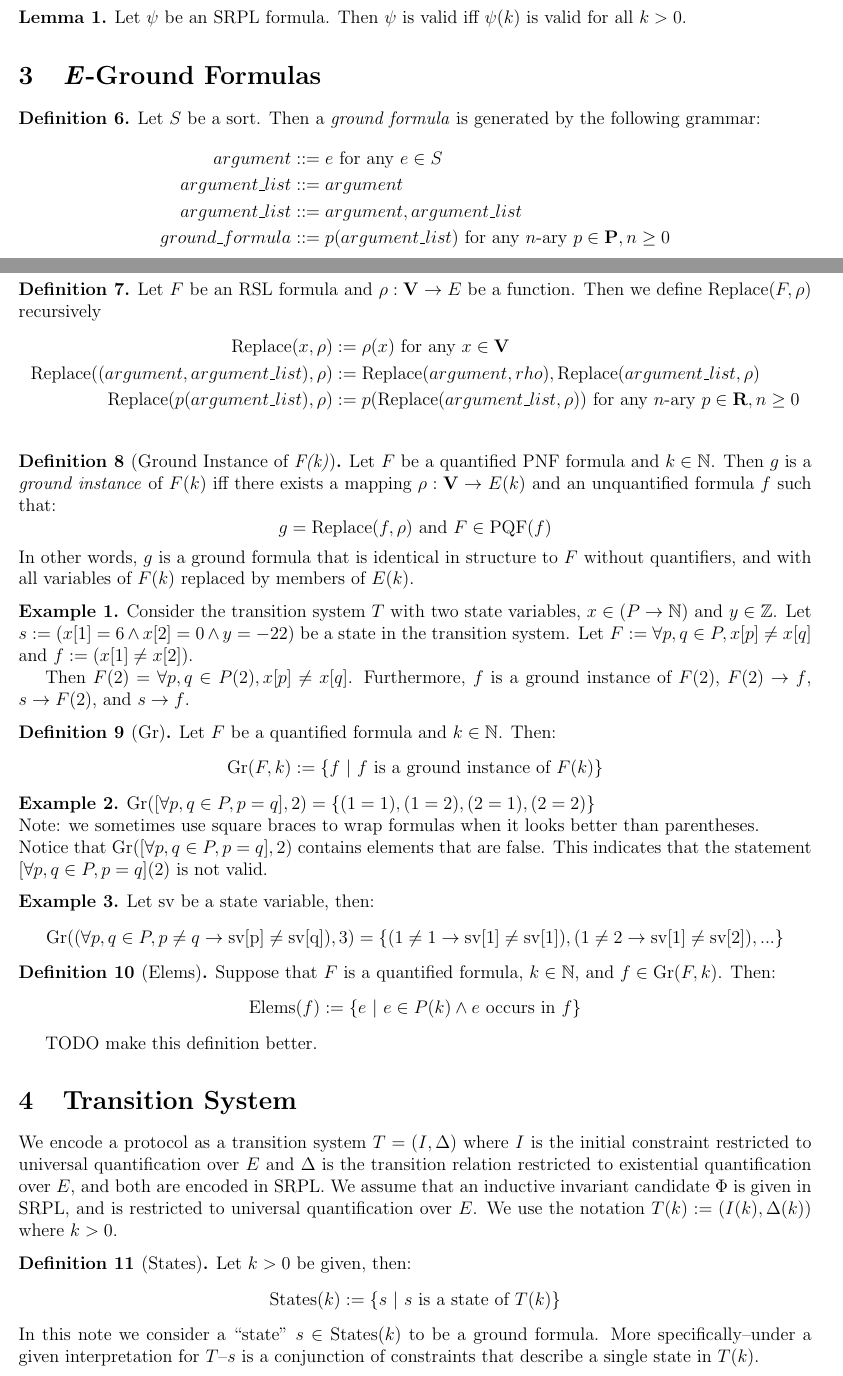
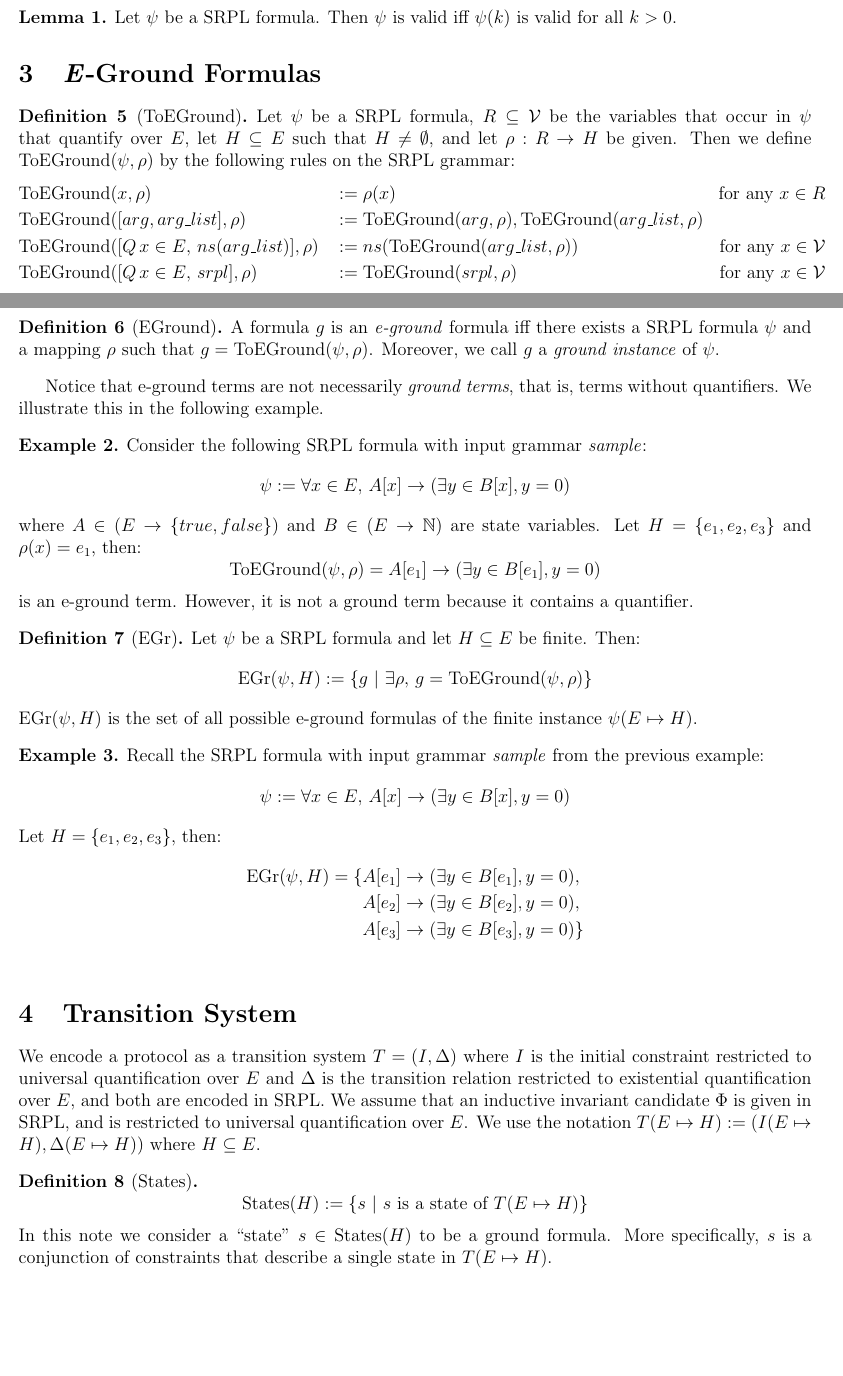
Before and after one commit to iandardik/iinf, a LaTeX document (ii_cutoff/permless_mn/permless_mn.tex): two parts of pages 2 and 3 of 5, joined at a grey line, cut so that both start at the same text, the shorter picture padded with empty space. Compiled offline with pdfLaTeX.

Commit message:
saving progress on mn.  now using sample grammar

```diff
--- a/ii_cutoff/permless_mn/permless_mn.tex
+++ b/ii_cutoff/permless_mn/permless_mn.tex
@@ -24,12 +24,8 @@
 \newcommand{\msp}{\text{ }}
 \newcommand{\st}{\text{ }|\text{ }}
 \newcommand{\states}{\text{States}}
-\newcommand{\gr}{\text{Gr}}
-\newcommand{\elems}{\text{Elems}}
-\newcommand{\PQF}{\text{PQF}}
-\newcommand{\fininstances}{\text{FinInstances}}
-\newcommand{\replace}{\text{Replace}}
-\newcommand{\perm}{\genfrac{}{}{0pt}{}}
+\newcommand{\gr}{\text{EGr}}
+\newcommand{\toground}{\text{ToEGround}}
 
 \title{M-N Without Permutations}
 \author{Ian Dardik}
@@ -79,3 +56,4 @@ In this section we will define SRPL as the composition of two grammars.  SRPL fo
     &arg\_list& &::= arg\\
     &arg\_list& &::= arg,arg\_list\\
     &Q& &::= \forall \st \exists\\
+    &srpl& &::= Q \, x \in E, \, ns(arg\_list) \qquad &\text{for any } x \in \mathcal{V}\\
@@ -94 +86,2 @@ SRPL is quite rich and we should provide some examples to show this.
     &[arg,arg\_list](E \mapsto H)& &:= arg,arg\_list\\
+    &[Q \, x \in E, \, ns(arg\_list)](E \mapsto H)& &:= Q \, x \in H, \, ns(arg\_list) \qquad &\text{for any } x \in \mathcal{V}\\
@@ -108,81 +100,67 @@ SRPL is quite rich and we should provide some examples to show this.
 
 \begin{lemma}
   \label{lem:valid-all-k}
-  Let $\psi$ be an SRPL formula.  Then $\psi$ is valid iff $\psi(k)$ is valid for all $k>0$.
+  Let $\psi$ be a SRPL formula.  Then $\psi$ is valid iff $\psi(k)$ is valid for all $k>0$.
 \end{lemma}
 
 
 
 \section{\textit{E}-Ground Formulas}
 
-\begin{definition}
-  Let $S$ be a sort.  Then a \textit{ground formula} is generated by the following grammar:
+\begin{definition}[ToEGround]
+  Let $\psi$ be a SRPL formula, $R \subseteq \mathcal{V}$ be the variables that occur in $\psi$ that quantify over $E$, let $H \subseteq E$ such that $H \neq \emptyset$, and let $\rho : R \to H$ be given.  Then we define $\toground(\psi,\rho)$ by the following rules on the SRPL grammar:
   \begin{align*}
-    argument &::= e \hfill \text{ for any } e \in S\\
-    argument\_list &::= argument\\
-    argument\_list &::= argument,argument\_list\\
-    ground\_formula &::= p(argument\_list) \hfill \text{ for any } n\text{-ary } p \in \mathbf{P}, n \geq 0\\
-  \end{align*}
-  %We will let $G := \{g \st g \text{ is generated by } gr\_formula\}$ be the universe of all ground formulas.
-\end{definition}
-
-\begin{definition}
-  Let $F$ be an RSL formula and $\rho : \mathbf{V} \to E$ be a function.  Then we define $\replace(F,\rho)$ recursively
-  \begin{align*}
-    \replace(x,\rho) &:= \rho(x) \hfill \text{ for any } x \in \mathbf{V}\\
-    \replace((argument,argument\_list),\rho) &:= \replace(argument,rho), \replace(argument\_list,\rho)\\
-    \replace(p(argument\_list),\rho) &:= p(\replace(argument\_list,\rho)) \hfill \text{ for any } n\text{-ary } p \in \mathbf{R}, n \geq 0\\
+    &\toground(x,\rho)& &:= \rho(x) \qquad &\text{for any } x \in R\\
+    &\toground([arg,arg\_list],\rho)& &:= \toground(arg,\rho),\toground(arg\_list,\rho)\\
+    &\toground([Q \, x \in E, \, ns(arg\_list)],\rho)& &:= ns(\toground(arg\_list,\rho)) \qquad &\text{for any } x \in \mathcal{V}\\
+    &\toground([Q \, x \in E, \, srpl],\rho)& &:= \toground(srpl,\rho)  \qquad &\text{for any } x \in \mathcal{V}\\
   \end{align*}
 \end{definition}
 
-\begin{definition}[Ground Instance of \textit{F(k)}]
-  Let $F$ be a quantified PNF formula and $k \in \mathbb{N}$.  Then $g$ is a \textit{ground instance} of $F(k)$ iff there exists a mapping $\rho : \mathbf{V} \to E(k)$ and an unquantified formula $f$ such that:
-  $$g = \replace(f,\rho) \text{ and } F \in \PQF(f)$$
-  In other words, $g$ is a ground formula that is identical in structure to $F$ without quantifiers, and with all variables of $F(k)$ replaced by members of $E(k)$.
+\begin{definition}[EGround]
+  A formula $g$ is an \textit{e-ground} formula iff there exists a SRPL formula $\psi$ and a mapping $\rho$ such that $g = \toground(\psi,\rho)$.  Moreover, we call $g$ a \textit{ground instance} of $\psi$.
+\end{definition}
+
+Notice that e-ground terms are not necessarily \textit{ground terms}, that is, terms without quantifiers.  We illustrate this in the following example.
+
+\begin{example}
+  Consider the following SRPL formula with input grammar \textit{sample}:
+  $$\psi := \forall x \in E, \, A[x] \rightarrow (\exists y \in B[x], y = 0)$$
+  where $A \in (E \to \{true,false\})$ and $B \in (E \to \mathbb{N})$ are state variables.  Let $H = \{e_1,e_2,e_3\}$ and $\rho(x) = e_1$, then:
+  $$\toground(\psi,\rho) = A[e_1] \rightarrow (\exists y \in B[e_1], y = 0)$$
+  is an e-ground term.  However, it is not a ground term because it contains a quantifier.
+\end{example}
+
+\begin{definition}[EGr]
+  Let $\psi$ be a SRPL formula and let $H \subseteq E$ be finite.  Then:
+  $$\gr(\psi,H) := \{g \st \exists \rho, \, g = \toground(\psi,\rho)\}$$
+  $\gr(\psi,H)$ is the set of all possible e-ground formulas of the finite instance $\psi(E \mapsto H)$.
 \end{definition}
 
 \begin{example}
-  Consider the transition system $T$ with two state variables, $x \in (P \to \mathbb{N})$ and $y \in \mathbb{Z}$.  Let $s := (x[1]=6 \land x[2]=0 \land y=-22)$ be a state in the transition system.  Let $F := \forall p,q \in P, x[p] \neq x[q]$ and $f := (x[1] \neq x[2])$.
-
-  Then $F(2) = \forall p,q \in P(2), x[p] \neq x[q]$.  Furthermore, $f$ is a ground instance of $F(2)$, $F(2) \rightarrow f$, $s \rightarrow F(2)$, and $s \rightarrow f$.
+  Recall the SRPL formula with input grammar \textit{sample} from the previous example:
+  $$\psi := \forall x \in E, \, A[x] \rightarrow (\exists y \in B[x], y = 0)$$
+  Let $H = \{e_1,e_2,e_3\}$, then:
+  \begin{align*}
+    \gr(\psi,H) = \{&A[e_1] \rightarrow (\exists y \in B[e_1], y = 0),\\
+    &A[e_2] \rightarrow (\exists y \in B[e_2], y = 0),\\
+    &A[e_3] \rightarrow (\exists y \in B[e_3], y = 0)\}\\
+  \end{align*}
 \end{example}
-
-\begin{definition}[Gr]
-  Let $F$ be a quantified formula and $k \in \mathbb{N}$.  Then:
-  $$\gr(F,k) := \{f \st f \text{ is a ground instance of } F(k)\}$$
-\end{definition}
-
-\begin{example}
-  $\gr([\forall p,q \in P, p=q],2) = \{(1=1),(1=2),(2=1),(2=2)\}$\\
-  Note: we sometimes use square braces to wrap formulas when it looks better than parentheses.\\
-  Notice that $\gr([\forall p,q \in P, p=q],2)$ contains elements that are false.  This indicates that the statement $[\forall p,q \in P, p=q](2)$ is not valid.
-\end{example}
-\begin{example}
-  Let $\text{sv}$ be a state variable, then:
-  $$\gr((\forall p,q \in P, p \neq q \rightarrow \text{sv[p]} \neq \text{sv[q]}),3) = \{(1 \neq 1 \rightarrow \text{sv[1]} \neq \text{sv[1]}),(1 \neq 2 \rightarrow \text{sv[1]} \neq \text{sv[2]}),...\}$$
-\end{example}
-
-\begin{definition}[Elems]
-  Suppose that $F$ is a quantified formula, $k \in \mathbb{N}$, and $f \in \gr(F,k)$.  Then:
-  $$\elems(f) := \{e \st e \in P(k) \land e \text{ occurs in } f\}$$
-
-  TODO make this definition better.
-\end{definition}
 
 
 
 \section{Transition System}
 
-We encode a protocol as a transition system $T=(I,\Delta)$ where $I$ is the initial constraint restricted to universal quantification over $E$ and $\Delta$ is the transition relation restricted to existential quantification over $E$, and both are encoded in SRPL.  We assume that an inductive invariant candidate $\Phi$ is given in SRPL, and is restricted to universal quantification over $E$.  We use the notation $T(k):=(I(k),\Delta(k))$ where $k>0$.
+We encode a protocol as a transition system $T=(I,\Delta)$ where $I$ is the initial constraint restricted to universal quantification over $E$ and $\Delta$ is the transition relation restricted to existential quantification over $E$, and both are encoded in SRPL.  We assume that an inductive invariant candidate $\Phi$ is given in SRPL, and is restricted to universal quantification over $E$.  We use the notation $T(E \mapsto H):=(I(E \mapsto H),\Delta(E \mapsto H))$ where $H \subseteq E$.
 
 \begin{definition}[States]
-  Let $k>0$ be given, then:
-  $$\states(k) := \{s \st s \text{ is a state of } T(k)\}$$
-  In this note we consider a ``state" $s \in \states(k)$ to be a ground formula.  More specifically--under a given interpretation for $T$--$s$ is a conjunction of constraints that describe a single state in $T(k)$.
+  $$\states(H) := \{s \st s \text{ is a state of } T(E \mapsto H)\}$$
+  In this note we consider a ``state" $s \in \states(H)$ to be a ground formula.  More specifically, $s$ is a conjunction of constraints that describe a single state in $T(E \mapsto H)$.
 \end{definition}
 
 \begin{definition}[Inductive Invariant]
-  $\Phi$ is an inductive invariant iff $\Phi \land \Delta \rightarrow \Phi'$ is valid.
+  $\Phi$ is an inductive invariant iff $I \rightarrow \Phi$ and $\Phi \land \Delta \rightarrow \Phi'$ are valid formulas.
 \end{definition}
 
 
```
Also changed, not shown: ii_cutoff/permless_mn/permless_mn.pdf, ii_cutoff/permless_mn/permless_mn.tex (54 more changed lines).
